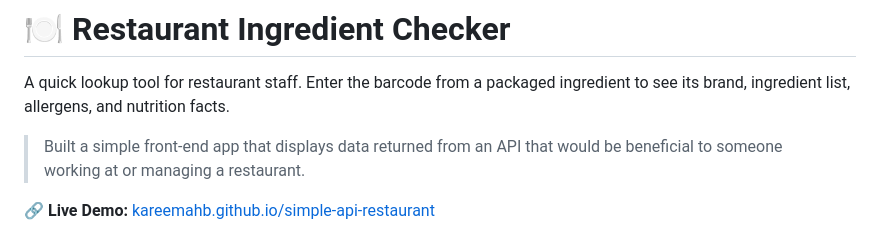
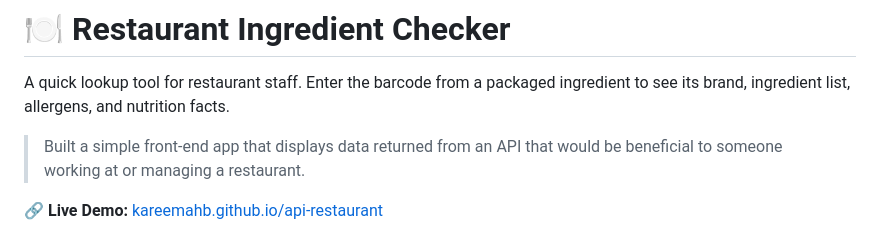
Before and after one commit to Resilient-Labs/simple-api-restaurant, a Markdown page: README.md, the part around the change. Drawn GitHub-style.

Commit message:
Fix live demo link in README.md

```diff
--- a/README.md
+++ b/README.md
@@ -4,7 +4,7 @@ A quick lookup tool for restaurant staff. Enter the barcode from a packaged ingr
 
 > Built a simple front-end app that displays data returned from an API that would be beneficial to someone working at or managing a restaurant.
 
-🔗 **Live Demo:** [kareemahb.github.io/simple-api-restaurant](https://kareemahb.github.io/api-restaurant/)
+🔗 **Live Demo:** [kareemahb.github.io/api-restaurant](https://kareemahb.github.io/api-restaurant/)
 
 ![Restaurant Ingredient Checker showing a barcode search and a product card](image.png)
 
```
